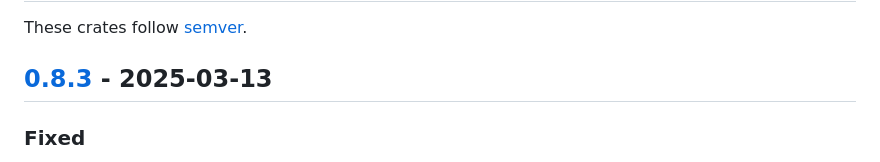
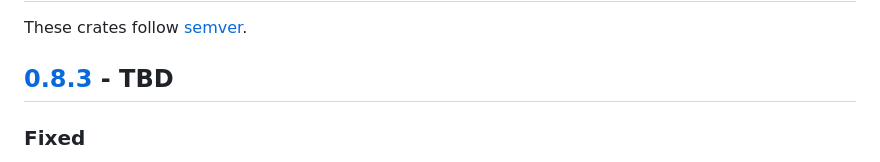
Before and after one commit to OffchainLabs/stylus-sdk-rs, a Markdown page: CHANGELOG.md, the part around the change. Rendered like a GitHub page.

Commit message:
Fix link and date in CHANGELOG

```diff
--- a/CHANGELOG.md
+++ b/CHANGELOG.md
@@ -2,7 +2,7 @@
 
 These crates follow [semver](https://semver.org).
 
-## [0.8.3](https://github.com/OffchainLabs/stylus-sdk-rs/releases/tag/v0.8.2) - 2025-03-13
+## [0.8.3](https://github.com/OffchainLabs/stylus-sdk-rs/releases/tag/v0.8.3) - TBD
 
 ### Fixed
 
```
